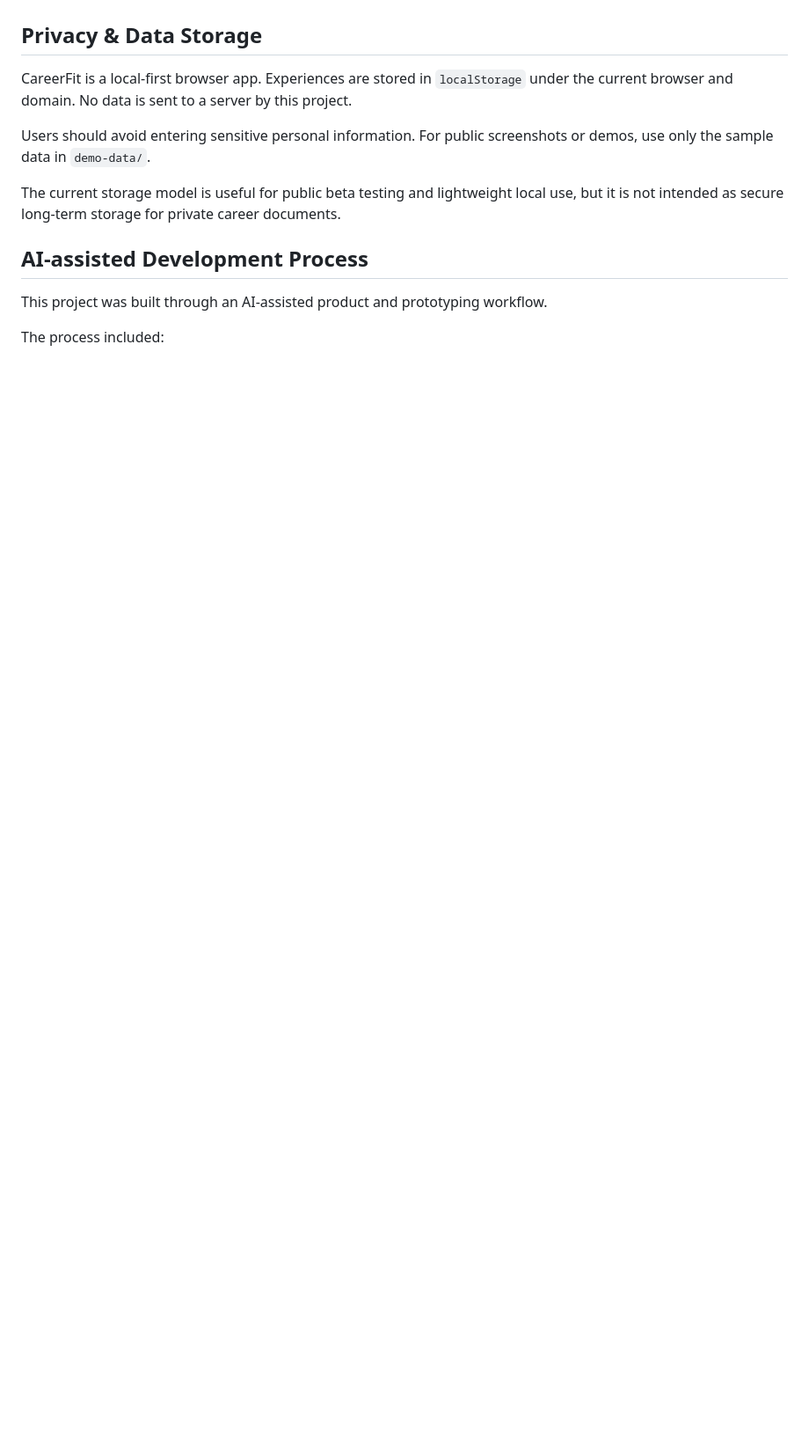
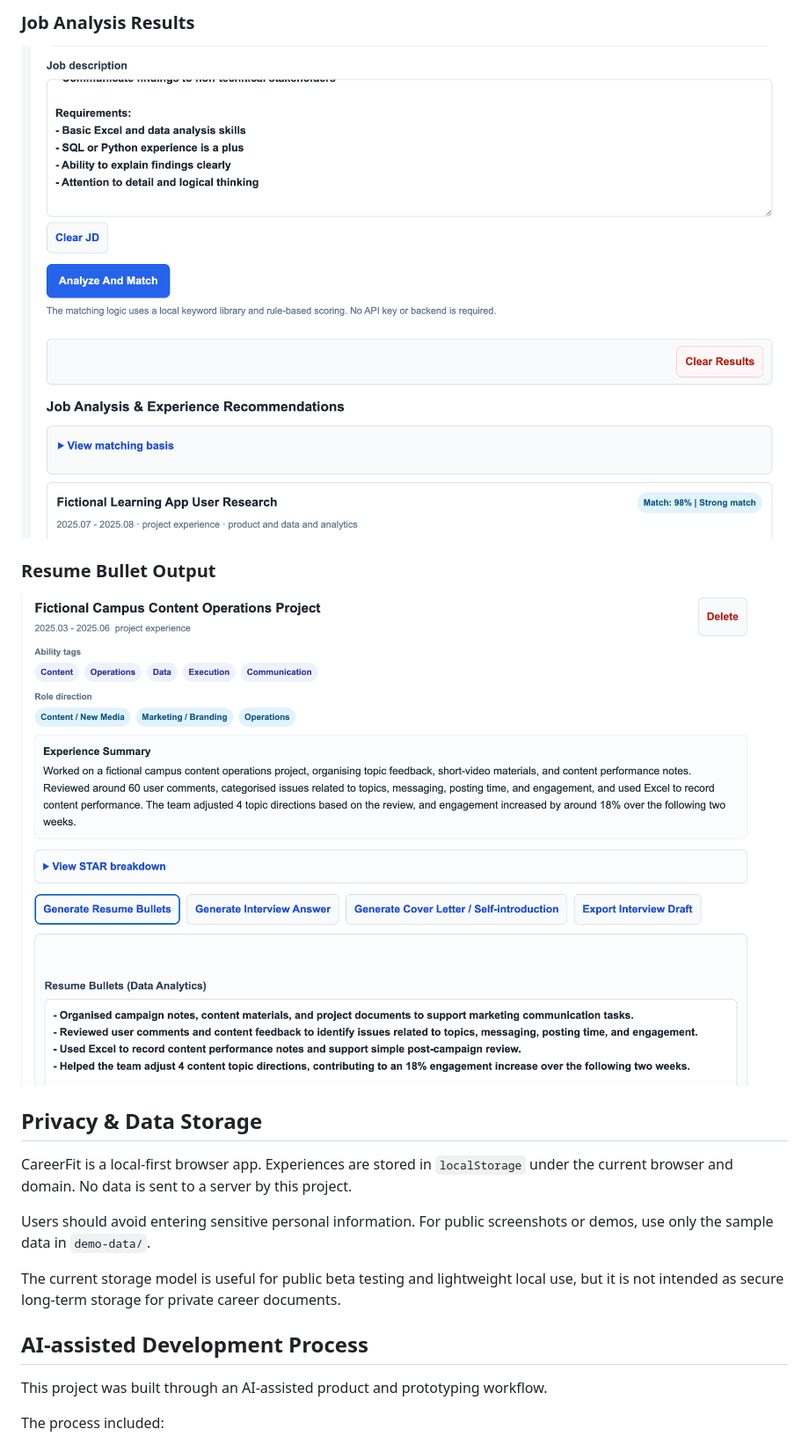
Before and after one commit to ataoyayo-rgb/CareerFit-Workflow-Tool, a Markdown page: README.md, the part around one of its changes. Shown at 88% size. Rendered like a GitHub page; blank space fills up the shorter version.

Commit message:
Add screenshots to README

```diff
--- a/README.md
+++ b/README.md
@@ -69,3 +83,10 @@ The first recommendation should produce role-aware resume bullets, interview mat
+### Job Analysis Results
+
+![Job Analysis Results](screenshots/04-job-analysis-results.png)
+
+### Resume Bullet Output
+
+![Resume Bullets](screenshots/05-resume-bullets.png)
 
 ## Privacy & Data Storage
 
```
Also changed, not shown: other parts of README.md (+14 -0 lines).
